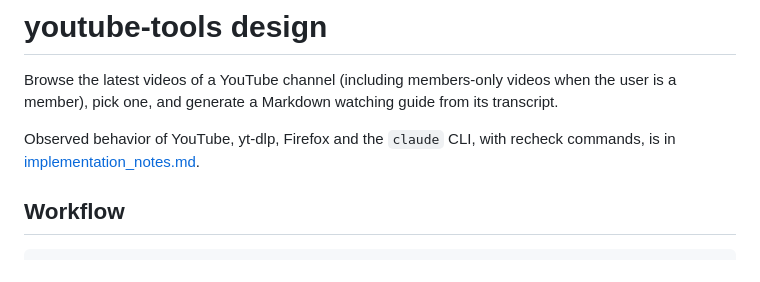
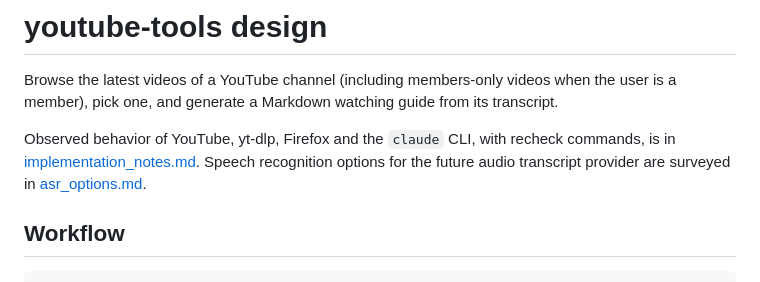
Before and after one commit to ceshine/ces-youtube-tools, a Markdown page: docs/design.md, the part around the change. GitHub-like rendering.

```diff
--- a/docs/design.md
+++ b/docs/design.md
@@ -4,7 +4,8 @@ Browse the latest videos of a YouTube channel (including members-only videos whe
 and generate a Markdown watching guide from its transcript.
 
 Observed behavior of YouTube, yt-dlp, Firefox and the `claude` CLI, with recheck commands, is in
-[implementation_notes.md](implementation_notes.md).
+[implementation_notes.md](implementation_notes.md). Speech recognition options for the future audio transcript
+provider are surveyed in [asr_options.md](asr_options.md).
 
 ## Workflow
 
```
Also changed, not shown: docs/asr_options.md (added, +90 -0 lines), docs/implementation_notes.md (+15 -0 lines).
